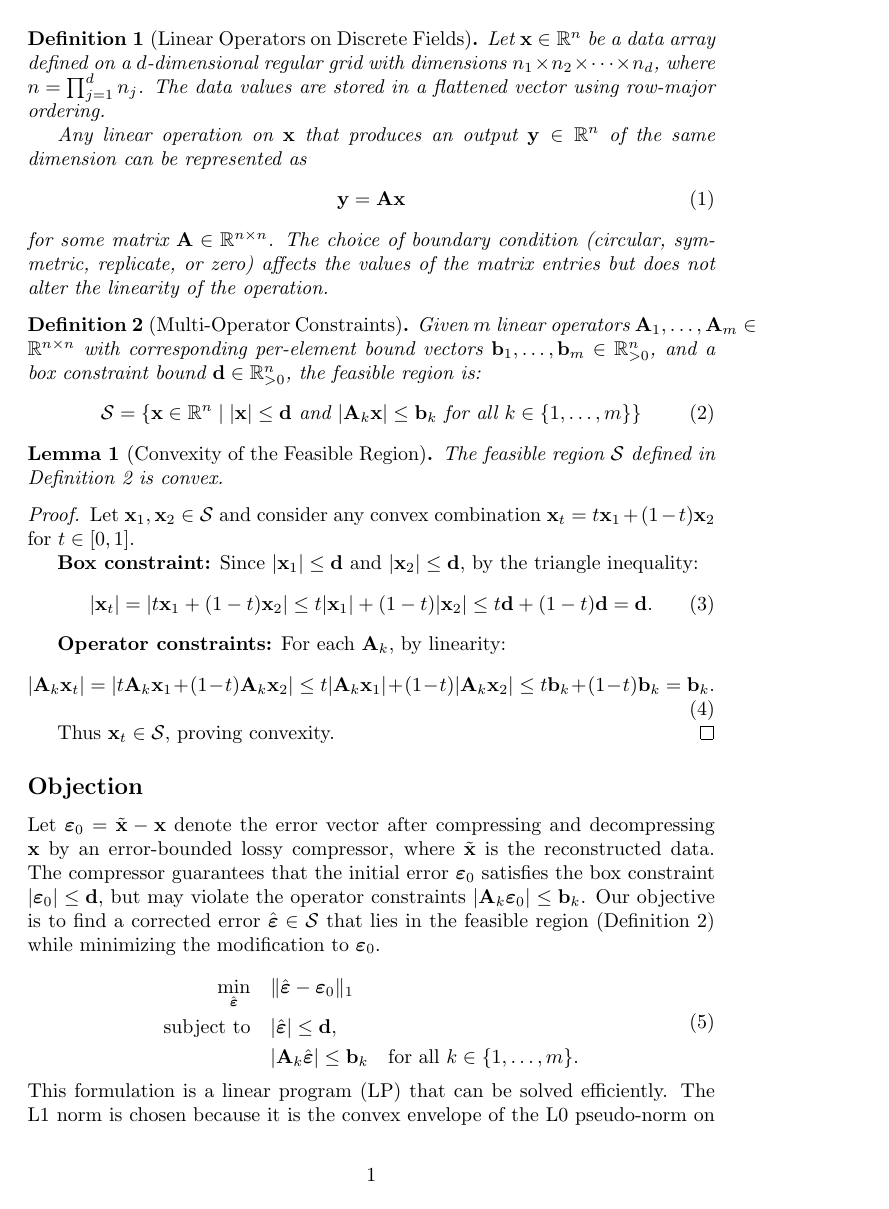
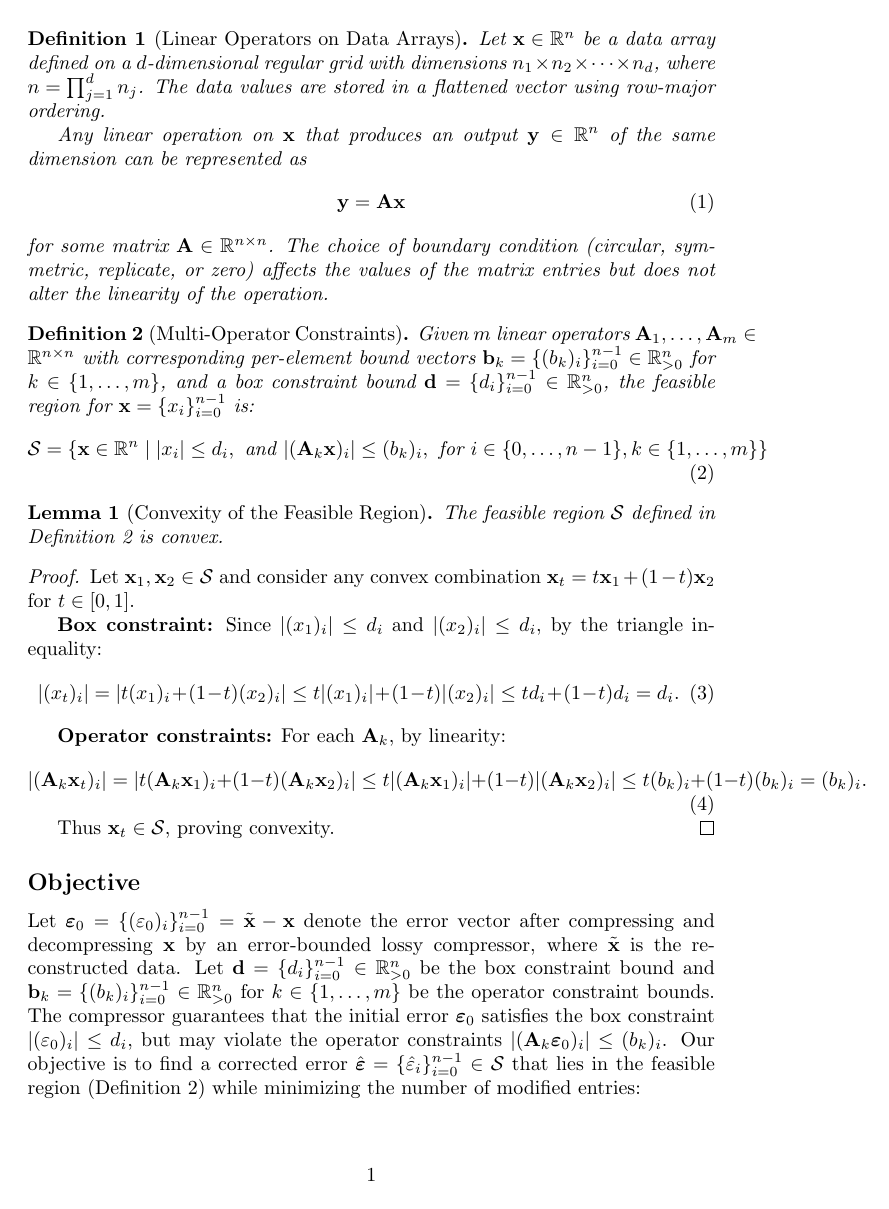
Before and after one commit to SihengZhang/error-bound-lossy-compression-on-gradient, a LaTeX document (LaTeX/feasible_region_lemmas.tex): page 1 of 3. The pictures show the PDF file LaTeX/feasible_region_lemmas.pdf that the author committed with the source.

Commit message:
latex reformulated

```diff
--- a/LaTeX/feasible_region_lemmas.tex
+++ b/LaTeX/feasible_region_lemmas.tex
@@ -9,7 +9,7 @@
 
 \begin{document}
 
-\begin{definition}[Linear Operators on Discrete Fields]
+\begin{definition}[Linear Operators on Data Arrays]
 \label{lem:linear-operator}
 Let $\mathbf{x} \in \mathbb{R}^n$ be a data array defined on a $d$-dimensional regular grid with dimensions $n_1 \times n_2 \times \cdots \times n_d$, where $n = \prod_{j=1}^d n_j$. The data values are stored in a flattened vector using row-major ordering.
 
@@ -22,9 +22,9 @@ for some matrix $\mathbf{A} \in \mathbb{R}^{n \times n}$. The choice of boundary
 
 \begin{definition}[Multi-Operator Constraints]
 \label{def:multi-operator-constraints}
-Given $m$ linear operators $\mathbf{A}_1, \ldots, \mathbf{A}_m \in \mathbb{R}^{n \times n}$ with corresponding per-element bound vectors $\mathbf{b}_1, \ldots, \mathbf{b}_m \in \mathbb{R}^n_{>0}$, and a box constraint bound $\mathbf{d} \in \mathbb{R}^n_{>0}$, the feasible region is:
+Given $m$ linear operators $\mathbf{A}_1, \ldots, \mathbf{A}_m \in \mathbb{R}^{n \times n}$ with corresponding per-element bound vectors $\mathbf{b}_k = \{(b_k)_i\}_{i=0}^{n-1} \in \mathbb{R}^n_{>0}$ for $k \in \{1, \ldots, m\}$, and a box constraint bound $\mathbf{d} = \{d_i\}_{i=0}^{n-1} \in \mathbb{R}^n_{>0}$, the feasible region for $\mathbf{x} = \{x_i\}_{i=0}^{n-1}$ is:
 \begin{equation}
-    \mathcal{S} = \left\{ \mathbf{x} \in \mathbb{R}^n \;\middle|\; |\mathbf{x}| \le \mathbf{d} \text{ and } |\mathbf{A}_k \mathbf{x}| \le \mathbf{b}_k \text{ for all } k \in \{1, \ldots, m\} \right\}
+    \mathcal{S} = \left\{ \mathbf{x} \in \mathbb{R}^n \;\middle|\; |x_i| \le d_i, \text{ and } |(\mathbf{A}_k \mathbf{x})_i| \le (b_k)_i, \text{ for } i \in \{0, \ldots, n-1\}, k \in \{1, \ldots, m\} \right\}
 \end{equation}
 \end{definition}
 
@@ -36,27 +36,27 @@ The feasible region $\mathcal{S}$ defined in Definition~\ref{def:multi-operator-
 \begin{proof}
 Let $\mathbf{x}_1, \mathbf{x}_2 \in \mathcal{S}$ and consider any convex combination $\mathbf{x}_t = t\mathbf{x}_1 + (1-t)\mathbf{x}_2$ for $t \in [0, 1]$.
 
-\textbf{Box constraint:} Since $|\mathbf{x}_1| \le \mathbf{d}$ and $|\mathbf{x}_2| \le \mathbf{d}$, by the triangle inequality:
+\textbf{Box constraint:} Since $|(x_1)_i| \le d_i$ and $|(x_2)_i| \le d_i$, by the triangle inequality:
 \begin{equation}
-    |\mathbf{x}_t| = |t\mathbf{x}_1 + (1-t)\mathbf{x}_2| \le t|\mathbf{x}_1| + (1-t)|\mathbf{x}_2| \le t\mathbf{d} + (1-t)\mathbf{d} = \mathbf{d}.
+    |(x_t)_i| = |t(x_1)_i + (1-t)(x_2)_i| \le t|(x_1)_i| + (1-t)|(x_2)_i| \le td_i + (1-t)d_i = d_i.
 \end{equation}
 
 \textbf{Operator constraints:} For each $\mathbf{A}_k$, by linearity:
 \begin{equation}
-    |\mathbf{A}_k \mathbf{x}_t| = |t\mathbf{A}_k \mathbf{x}_1 + (1-t)\mathbf{A}_k \mathbf{x}_2| \le t|\mathbf{A}_k \mathbf{x}_1| + (1-t)|\mathbf{A}_k \mathbf{x}_2| \le t\mathbf{b}_k + (1-t)\mathbf{b}_k = \mathbf{b}_k.
+    |(\mathbf{A}_k \mathbf{x}_t)_i| = |t(\mathbf{A}_k \mathbf{x}_1)_i + (1-t)(\mathbf{A}_k \mathbf{x}_2)_i| \le t|(\mathbf{A}_k \mathbf{x}_1)_i| + (1-t)|(\mathbf{A}_k \mathbf{x}_2)_i| \le t(b_k)_i + (1-t)(b_k)_i = (b_k)_i.
 \end{equation}
 
 Thus $\mathbf{x}_t \in \mathcal{S}$, proving convexity.
 \end{proof}
 
-\subsection*{Objection}
+\subsection*{Objective}
 
-Let $\boldsymbol{\varepsilon}_0 = \tilde{\mathbf{x}} - \mathbf{x}$ denote the error vector after compressing and decompressing $\mathbf{x}$ by an error-bounded lossy compressor, where $\tilde{\mathbf{x}}$ is the reconstructed data. The compressor guarantees that the initial error $\boldsymbol{\varepsilon}_0$ satisfies the box constraint $|\boldsymbol{\varepsilon}_0| \le \mathbf{d}$, but may violate the operator constraints $|\mathbf{A}_k \boldsymbol{\varepsilon}_0| \le \mathbf{b}_k$. Our objective is to find a corrected error $\hat{\boldsymbol{\varepsilon}} \in \mathcal{S}$ that lies in the feasible region (Definition~\ref{def:multi-operator-constraints}) while minimizing the modification to $\boldsymbol{\varepsilon}_0$.
+Let $\boldsymbol{\varepsilon}_0 = \{(\varepsilon_0)_i\}_{i=0}^{n-1} = \tilde{\mathbf{x}} - \mathbf{x}$ denote the error vector after compressing and decompressing $\mathbf{x}$ by an error-bounded lossy compressor, where $\tilde{\mathbf{x}}$ is the reconstructed data. Let $\mathbf{d} = \{d_i\}_{i=0}^{n-1} \in \mathbb{R}^n_{>0}$ be the box constraint bound and $\mathbf{b}_k = \{(b_k)_i\}_{i=0}^{n-1} \in \mathbb{R}^n_{>0}$ for $k \in \{1, \ldots, m\}$ be the operator constraint bounds. The compressor guarantees that the initial error $\boldsymbol{\varepsilon}_0$ satisfies the box constraint $|(\varepsilon_0)_i| \le d_i$, but may violate the operator constraints $|(\mathbf{A}_k \boldsymbol{\varepsilon}_0)_i| \le (b_k)_i$. Our objective is to find a corrected error $\hat{\boldsymbol{\varepsilon}} = \{\hat{\varepsilon}_i\}_{i=0}^{n-1} \in \mathcal{S}$ that lies in the feasible region (Definition~\ref{def:multi-operator-constraints}) while minimizing the number of modified entries:
 
 \begin{equation}
 \begin{aligned}
-    \min_{\hat{\boldsymbol{\varepsilon}}} \quad & \|\hat{\boldsymbol{\varepsilon}} - \boldsymbol{\varepsilon}_0\|_1 \\
-    \text{subject to} \quad & |\hat{\boldsymbol{\varepsilon}}| \le \mathbf{d}, \\
-    & |\mathbf{A}_k \hat{\boldsymbol{\varepsilon}}| \le \mathbf{b}_k \quad \text{for all } k \in \{1, \ldots, m\}.
+    \min_{\hat{\boldsymbol{\varepsilon}}} \quad & \#\left\{i : \hat{\varepsilon}_i \neq (\varepsilon_0)_i\right\} \\
+    \text{subject to} \quad & |\hat{\varepsilon}_i| \le d_i, \\
+    & |(\mathbf{A}_k \hat{\boldsymbol{\varepsilon}})_i| \le (b_k)_i.
 \end{aligned}
 \end{equation}
@@ -63,0 +66,2 @@ This formulation is a linear program (LP) that can be solved efficiently. The L1
+\begin{equation}
+\begin{aligned}
@@ -70,3 +80,4 @@ To apply the Primal-Dual Hybrid Gradient (PDHG) algorithm, we first transform th
 \begin{equation}
 \begin{aligned}
     \min_{\boldsymbol{\delta}} \quad & \|\boldsymbol{\delta}\|_1 \\
+    \text{subject to} \quad & |\delta_i + (\varepsilon_0)_i| \le d_i, \\
@@ -81,14 +91,13 @@ To apply the Primal-Dual Hybrid Gradient (PDHG) algorithm, we first transform th
     \mathbf{c} = \begin{bmatrix} \mathbf{A}_1 \boldsymbol{\varepsilon}_0 \\ \vdots \\ \mathbf{A}_m \boldsymbol{\varepsilon}_0 \end{bmatrix} = \mathbf{A} \boldsymbol{\varepsilon}_0 \in \mathbb{R}^{mn}, \quad
     \mathbf{b} = \begin{bmatrix} \mathbf{b}_1 \\ \vdots \\ \mathbf{b}_m \end{bmatrix} \in \mathbb{R}^{mn}
 \end{equation}
-The operator constraints become a single constraint $|\mathbf{A}\boldsymbol{\delta} + \mathbf{c}| \le \mathbf{b}$.
+The operator constraints become a single constraint $|(\mathbf{A}\boldsymbol{\delta})_j + c_j| \le b_j$.
 
-\textbf{Step 3: Linearize Absolute Value Constraints.} The constraint $|\mathbf{A}\boldsymbol{\delta} + \mathbf{c}| \le \mathbf{b}$ expands to:
+\textbf{Step 3: Linearize Absolute Value Constraints.} The constraint $|(\mathbf{A}\boldsymbol{\delta})_j + c_j| \le b_j$ expands to:
 \begin{equation}
-    \mathbf{A}\boldsymbol{\delta} \le \mathbf{b} - \mathbf{c} \quad \text{and} \quad -\mathbf{A}\boldsymbol{\delta} \le \mathbf{b} + \mathbf{c}
+    (\mathbf{A}\boldsymbol{\delta})_j \le b_j - c_j \quad \text{and} \quad -(\mathbf{A}\boldsymbol{\delta})_j \le b_j + c_j.
 \end{equation}
-Similarly, the box constraint $|\boldsymbol{\delta} + \boldsymbol{\varepsilon}_0| \le \mathbf{d}$ becomes:
+Similarly, the box constraint $|\delta_i + (\varepsilon_0)_i| \le d_i$ becomes:
 \begin{equation}
-    \boldsymbol{\delta} \le \mathbf{d} - \boldsymbol{\varepsilon}_0 \quad \text{and} \quad -\boldsymbol{\delta} \le \mathbf{d} + \boldsymbol{\varepsilon}_0
+    \delta_i \le d_i - (\varepsilon_0)_i \quad \text{and} \quad -\delta_i \le d_i + (\varepsilon_0)_i.
 \end{equation}
-Define the asymmetric box bounds $\mathbf{l} = -\mathbf{d} - \boldsymbol{\varepsilon}_0$ and $\mathbf{u} = \mathbf{d} - \boldsymbol{\varepsilon}_0$, so the box constraint is $\mathbf{l} \le \boldsymbol{\delta} \le \mathbf{u}$.
```
Also changed, not shown: LaTeX/feasible_region_lemmas.pdf, LaTeX/feasible_region_lemmas.tex (22 more changed lines).
